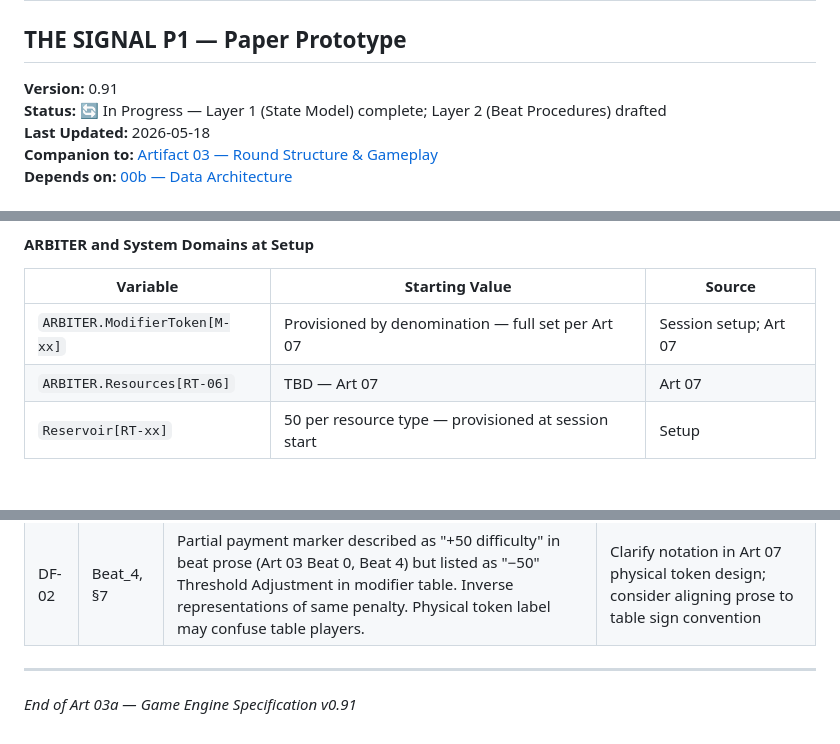
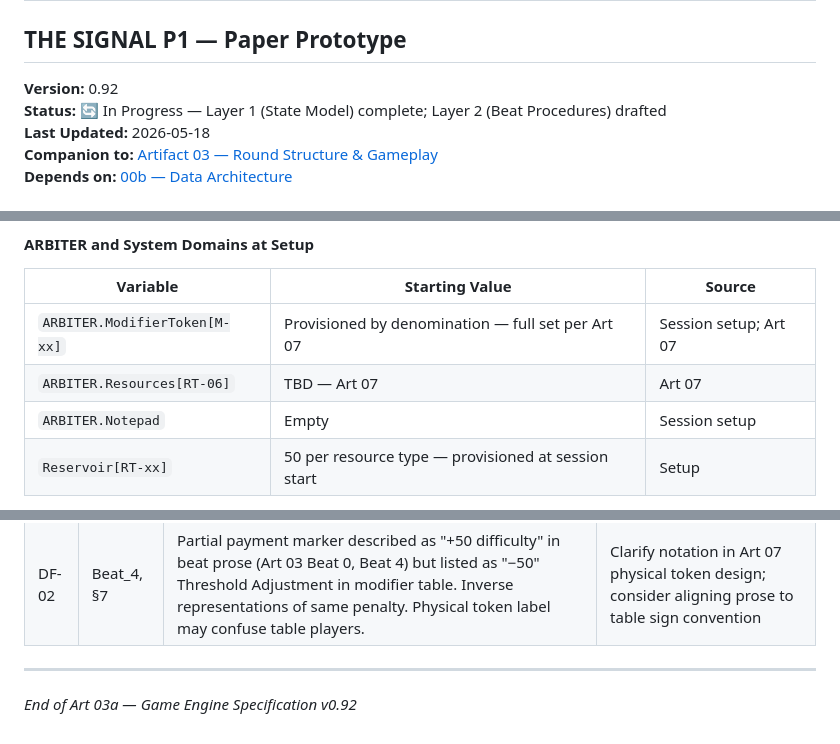
Before and after one commit to andrew-bosch/TheSignal, a Markdown page: V1/03a___Game_Engine_Specification.md, 3 parts joined by grey strips. GitHub-like rendering; blank space fills up the shorter version.

Commit message:
session 21 — Art 03a v0.92: ARBITER.Notepad
Add ARBITER.Notepad to §4.0 init (empty at setup) and §4.1 ARBITER
Domain. Running VS-04 record — per-Quarter observations, resolution
patterns, portrait notes, Debrief material, Chronicle source. Mutates
at Beat 3 Step 11, Beat 4 Step 10, Beat 5 Step 2, Debrief.

Co-Authored-By: Claude Sonnet 4.6 <noreply@anthropic.com>

```diff
--- a/V1/03a___Game_Engine_Specification.md
+++ b/V1/03a___Game_Engine_Specification.md
@@ -1,7 +1,7 @@
 # 03a — GAME ENGINE SPECIFICATION
 ## THE SIGNAL P1 — Paper Prototype
 
-**Version:** 0.91
+**Version:** 0.92
 **Status:** 🔄 In Progress — Layer 1 (State Model) complete; Layer 2 (Beat Procedures) drafted
 **Last Updated:** 2026-05-18
 **Companion to:** [Artifact 03 — Round Structure & Gameplay](03___Round_Structure___Gameplay.md)
@@ -118,6 +118,7 @@ All card types follow the same structural model: `Card.Type.Deck` is the active
 |----------|----------------|--------|
 | `ARBITER.ModifierToken[M-xx]` | Provisioned by denomination — full set per Art 07 | Session setup; Art 07 |
 | `ARBITER.Resources[RT-06]` | TBD — Art 07 | Art 07 |
+| `ARBITER.Notepad` | Empty | Session setup |
 | `Reservoir[RT-xx]` | 50 per resource type — provisioned at session start | Setup |
 
 *Reservoir is pre-loaded with 50 of each resource type at session start. This represents the city's existing economic base and ensures sufficient supply to sustain Burst Play trades, Translation payouts, and other Reservoir draws across all 8 Quarters. Value is a working baseline pending playtest validation. Resources also enter the Reservoir through faction payments during Resolution (Beat 0 drain, Beat 4 Submit Payment). ARBITER.Resources[RT-06] is ARBITER's own operational resource — separate from the Reservoir.*
@@ -1051,4 +1053,4 @@ Canonical source for all `M-xx.value` references in §5 Beat Procedures. L108 co
 
 ---
 
-*End of Art 03a — Game Engine Specification v0.91*
+*End of Art 03a — Game Engine Specification v0.92*
```
Also changed, not shown: other parts of V1/03a___Game_Engine_Specification.md (+1 -0 lines).
